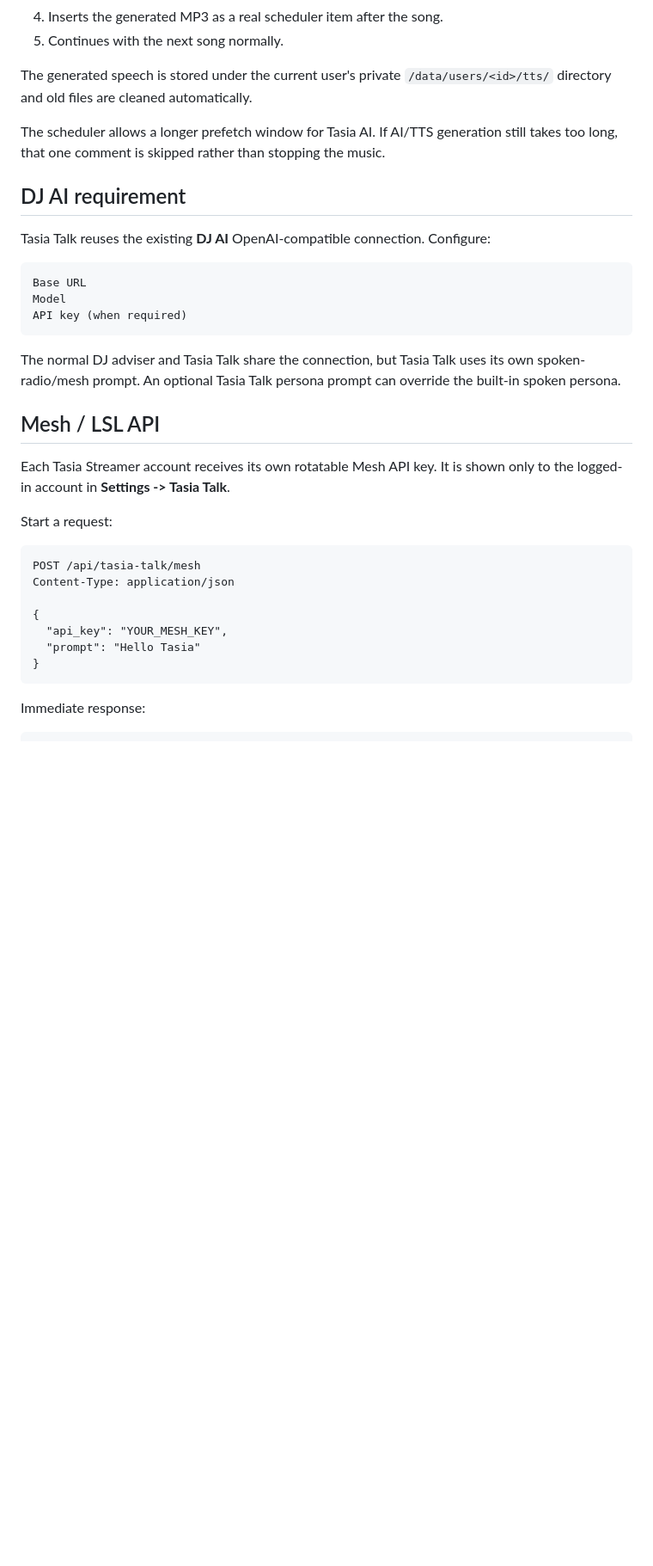
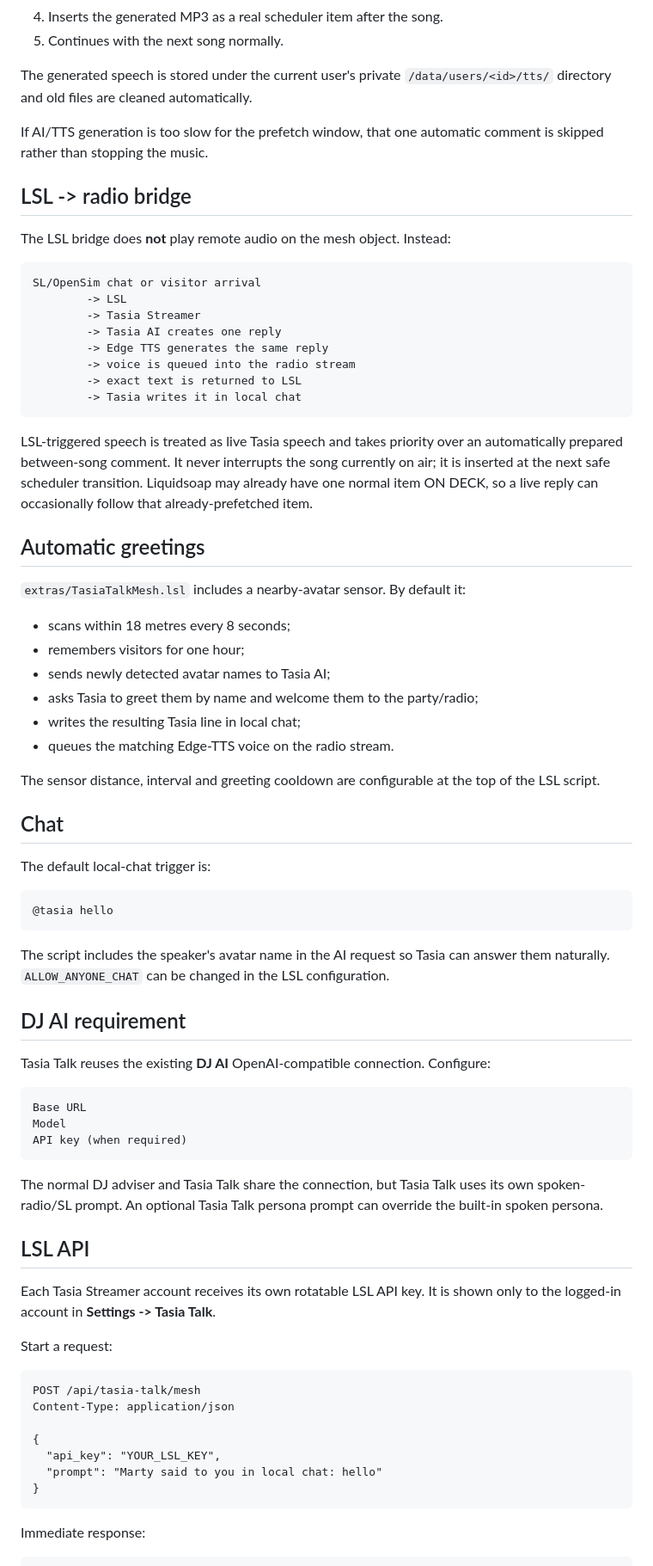
Before and after one commit to martysl/tasia-streamer, a Markdown page: docs/TASIA_TALK.md, the part around one of its changes. Shown at 86% size. GitHub-like rendering; blank space fills up the shorter version.

````diff
--- a/docs/TASIA_TALK.md
+++ b/docs/TASIA_TALK.md
@@ -27,7 +27,47 @@ Enable **Speak between songs** in Settings. Tasia Streamer then:
 
 The generated speech is stored under the current user's private `/data/users/<id>/tts/` directory and old files are cleaned automatically.
 
-The scheduler allows a longer prefetch window for Tasia AI. If AI/TTS generation still takes too long, that one comment is skipped rather than stopping the music.
+If AI/TTS generation is too slow for the prefetch window, that one automatic comment is skipped rather than stopping the music.
+
+## LSL -> radio bridge
+
+The LSL bridge does **not** play remote audio on the mesh object. Instead:
+
+```text
+SL/OpenSim chat or visitor arrival
+        -> LSL
+        -> Tasia Streamer
+        -> Tasia AI creates one reply
+        -> Edge TTS generates the same reply
+        -> voice is queued into the radio stream
+        -> exact text is returned to LSL
+        -> Tasia writes it in local chat
+```
+
+LSL-triggered speech is treated as live Tasia speech and takes priority over an automatically prepared between-song comment. It never interrupts the song currently on air; it is inserted at the next safe scheduler transition. Liquidsoap may already have one normal item ON DECK, so a live reply can occasionally follow that already-prefetched item.
+
+## Automatic greetings
+
+`extras/TasiaTalkMesh.lsl` includes a nearby-avatar sensor. By default it:
+
+- scans within 18 metres every 8 seconds;
+- remembers visitors for one hour;
+- sends newly detected avatar names to Tasia AI;
+- asks Tasia to greet them by name and welcome them to the party/radio;
+- writes the resulting Tasia line in local chat;
+- queues the matching Edge-TTS voice on the radio stream.
+
+The sensor distance, interval and greeting cooldown are configurable at the top of the LSL script.
+
+## Chat
+
+The default local-chat trigger is:
+
+```text
+@tasia hello
+```
+
+The script includes the speaker's avatar name in the AI request so Tasia can answer them naturally. `ALLOW_ANYONE_CHAT` can be changed in the LSL configuration.
 
 ## DJ AI requirement
 
@@ -39,11 +79,11 @@ Model
 API key (when required)
 ```
 
-The normal DJ adviser and Tasia Talk share the connection, but Tasia Talk uses its own spoken-radio/mesh prompt. An optional Tasia Talk persona prompt can override the built-in spoken persona.
+The normal DJ adviser and Tasia Talk share the connection, but Tasia Talk uses its own spoken-radio/SL prompt. An optional Tasia Talk persona prompt can override the built-in spoken persona.
 
-## Mesh / LSL API
+## LSL API
 
-Each Tasia Streamer account receives its own rotatable Mesh API key. It is shown only to the logged-in account in **Settings -> Tasia Talk**.
+Each Tasia Streamer account receives its own rotatable LSL API key. It is shown only to the logged-in account in **Settings -> Tasia Talk**.
 
 Start a request:
 
@@ -52,8 +92,8 @@ POST /api/tasia-talk/mesh
 Content-Type: application/json
 
 {
-  "api_key": "YOUR_MESH_KEY",
-  "prompt": "Hello Tasia"
+  "api_key": "YOUR_LSL_KEY",
+  "prompt": "Marty said to you in local chat: hello"
 }
 ```
 
````
Also changed, not shown: other parts of docs/TASIA_TALK.md (+19 -29 lines).
